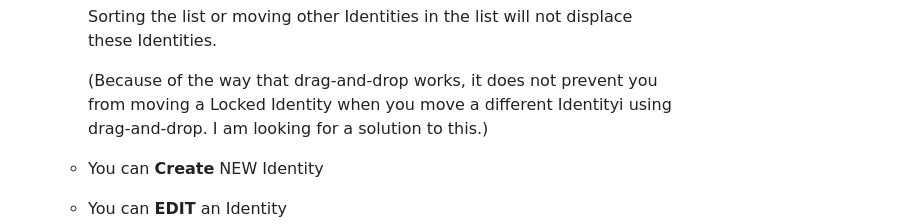
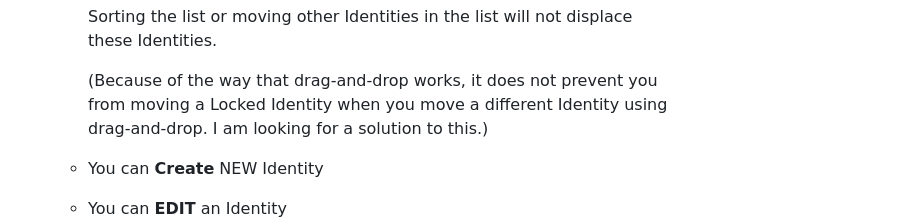
Before and after one commit to WoofGrrrr/Identity-Manager-Plus, a Markdown page: README.md, the part around the change. GitHub-like rendering.

```diff
--- a/README.md
+++ b/README.md
@@ -60,7 +60,7 @@ Identity Chooser Pop-Up Window when composing a new email:
     these Identities.
 
     (Because of the way that drag-and-drop works, it does not prevent you\
-    from moving a Locked Identity when you move a different Identityi using\
+    from moving a Locked Identity when you move a different Identity using\
     drag-and-drop. I am looking for a solution to this.)
 
   + You can **Create** NEW Identity
```
Also changed, not shown: apis/FileSystemExp/README.md (+1 -1 lines).
